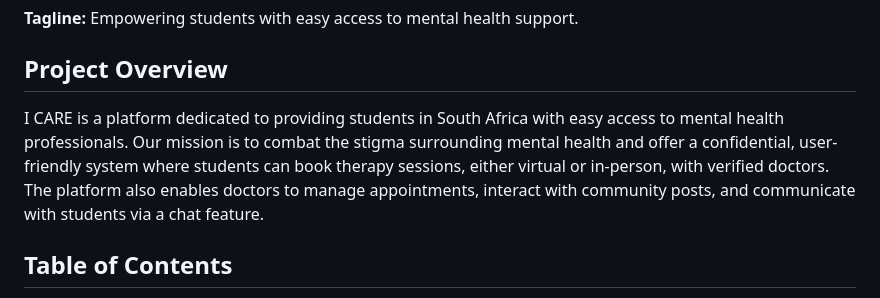
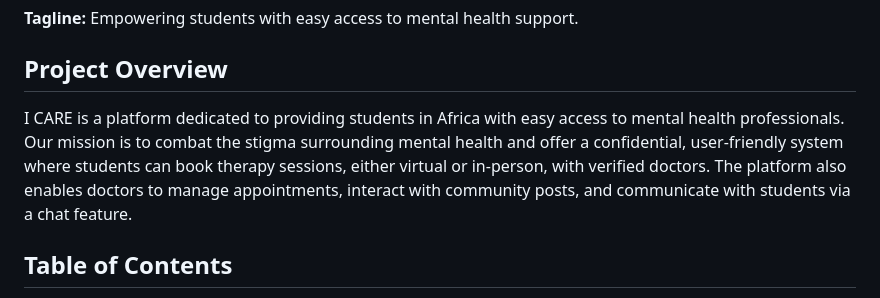
Before and after one commit to Termication/I-care, a Markdown page: README.md, the part around the change. Rendered like a GitHub page.

```diff
--- a/README.md
+++ b/README.md
@@ -4,7 +4,7 @@
 
 ## Project Overview
 
-I CARE is a platform dedicated to providing students in South Africa with easy access to mental health professionals. Our mission is to combat the stigma surrounding mental health and offer a confidential, user-friendly system where students can book therapy sessions, either virtual or in-person, with verified doctors. The platform also enables doctors to manage appointments, interact with community posts, and communicate with students via a chat feature.
+I CARE is a platform dedicated to providing students in Africa with easy access to mental health professionals. Our mission is to combat the stigma surrounding mental health and offer a confidential, user-friendly system where students can book therapy sessions, either virtual or in-person, with verified doctors. The platform also enables doctors to manage appointments, interact with community posts, and communicate with students via a chat feature.
 
 ## Table of Contents
 
```
